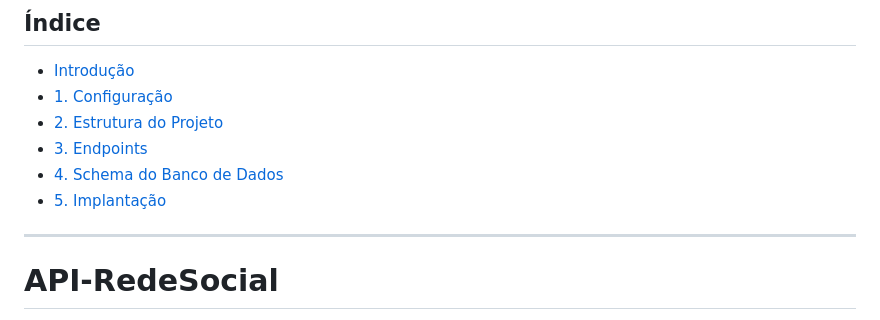
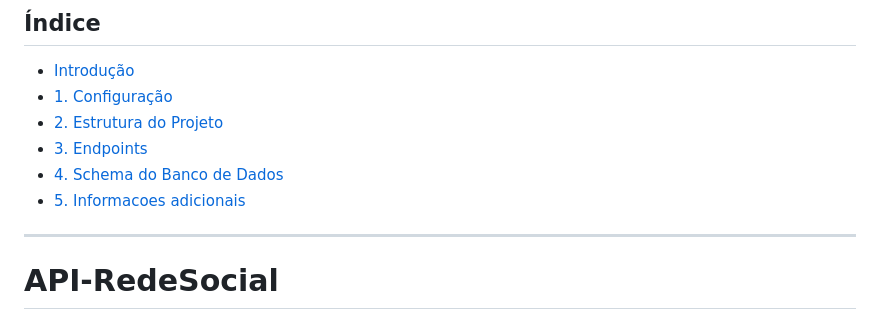
Before and after one commit to RuanK07/Utup, a Markdown page: README.md, the part around the change. Drawn GitHub-style.

```diff
--- a/README.md
+++ b/README.md
@@ -5,7 +5,7 @@
 * [2. Estrutura do Projeto](https://github.com/RuanK07/Utup#2-Estrutura-do-Projeto)
 * [3. Endpoints](https://github.com/RuanK07/Utup#3-Endpoints)
 * [4. Schema do Banco de Dados](https://github.com/RuanK07/Utup#4-Schema-do-Banco-de-Dados)
-* [5. Implantação](https://github.com/RuanK07/Utup#5-Implantação)
+* [5. Informacoes adicionais](https://github.com/RuanK07/Utup#5-Informacoes-adicionais)
 
 -------------------------------
 
```
